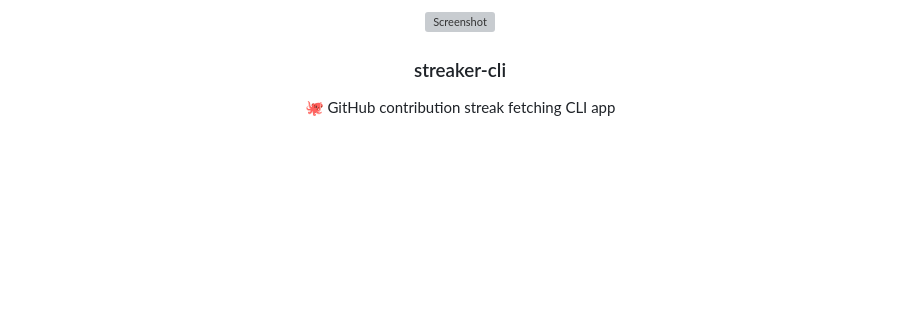
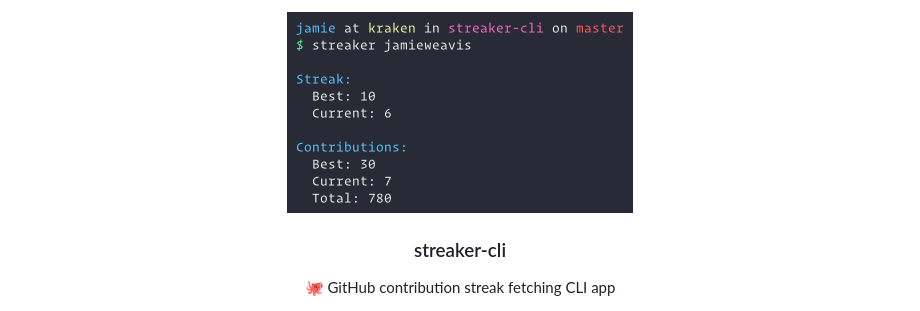
Before and after one commit to jamieweavis/streaker-cli, a Markdown page: README.md, the part around the change. Rendered like a GitHub page; pictures changed too: screenshot.png (added); blank space fills up the shorter version; grey boxes are pictures that could not be loaded.

Commit message:
Update screenshot

```diff
--- a/README.md
+++ b/README.md
@@ -1,4 +1,4 @@
-<p align="center"><img src="screenshot.svg" alt="Screenshot"></p>
+<p align="center"><img src="screenshot.png" alt="Screenshot" width=346></p>
 <h3 align="center">streaker-cli</h3>
 <p align="center">🐙 GitHub contribution streak fetching CLI app</p>
 <p align="center">
```
Also changed, not shown: 1 other file.
